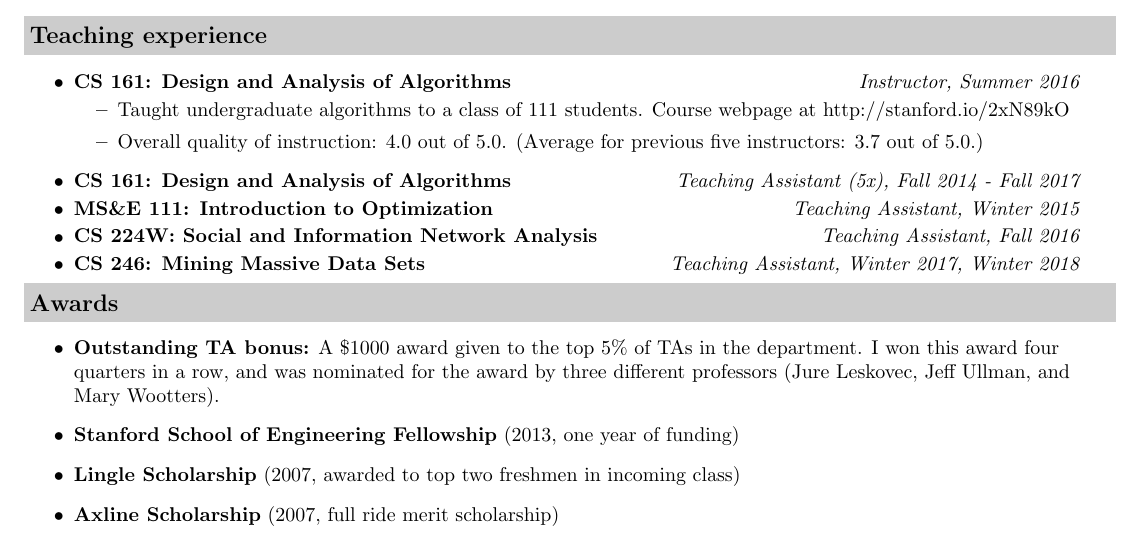
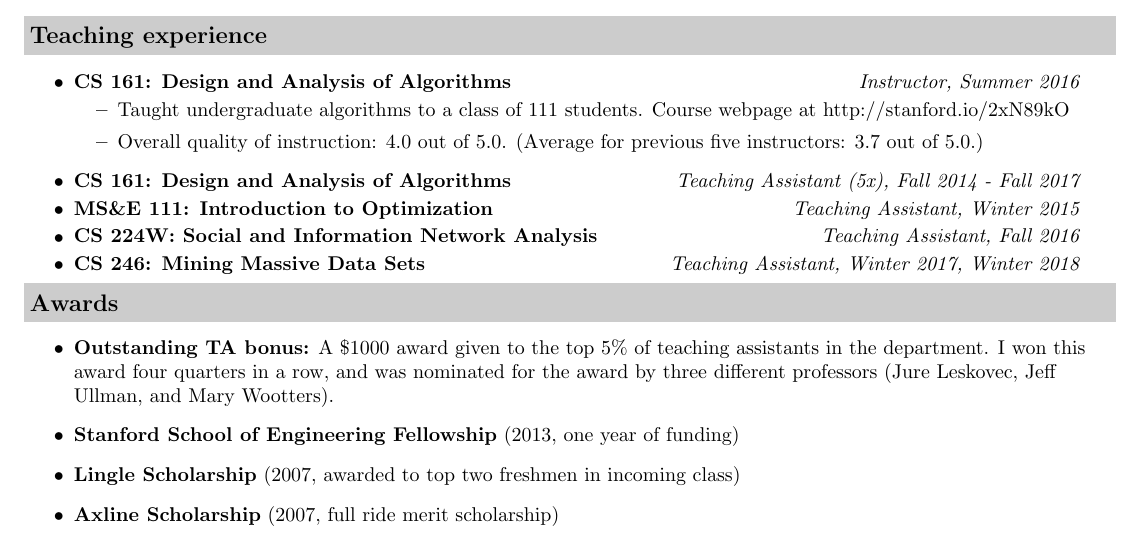
Before and after one commit to jessicatysu/resume, a LaTeX CV (src/resume.tex): part of page 1 of 2, cut so that both start at the same text. Compiled offline with pdfLaTeX.

Commit message:
updated resume

```diff
--- a/src/resume.tex
+++ b/src/resume.tex
@@ -150,7 +150,7 @@ jtysu@stanford.edu
 
 \resheading{Awards}
 \begin{itemize}
-    \item \textbf{Outstanding TA bonus:} A \$1000 award given to the top 5\% of TAs in the department.  I won this award four quarters in a row, and was nominated for the award by three different professors (Jure Leskovec, Jeff Ullman, and Mary Wootters).
+    \item \textbf{Outstanding TA bonus:} A \$1000 award given to the top 5\% of teaching assistants in the department.  I won this award four quarters in a row, and was nominated for the award by three different professors (Jure Leskovec, Jeff Ullman, and Mary Wootters).
 	\item \textbf{Stanford School of Engineering Fellowship} (2013, one year of funding)
 %	\item Top 500 Putnam (2008)
 	\item \textbf{Lingle Scholarship} (2007, awarded to top two freshmen in incoming class)
```
Also changed, not shown: pdf/resume.pdf.
